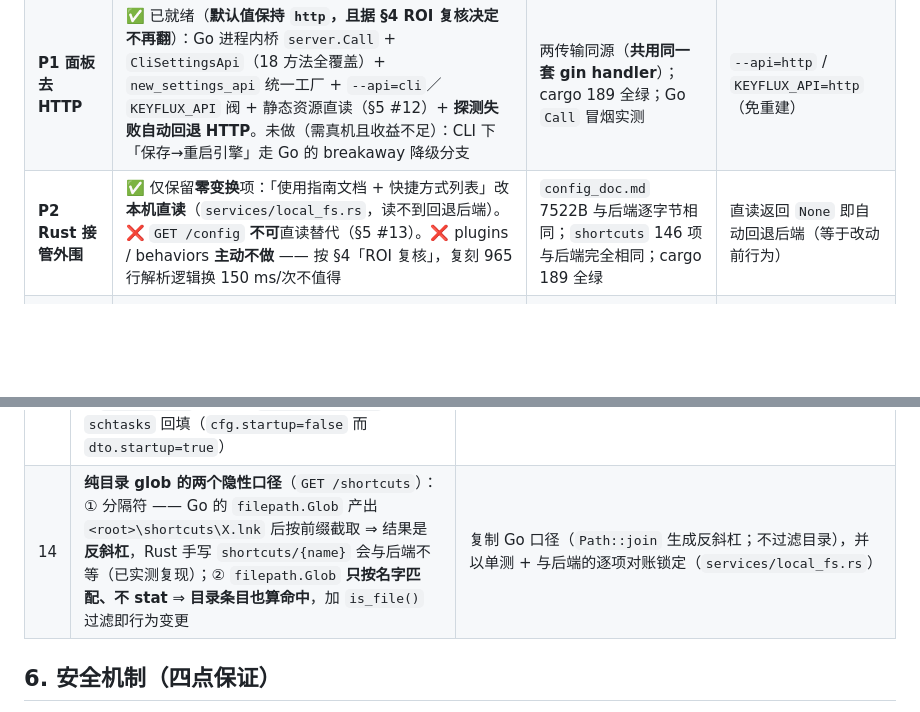
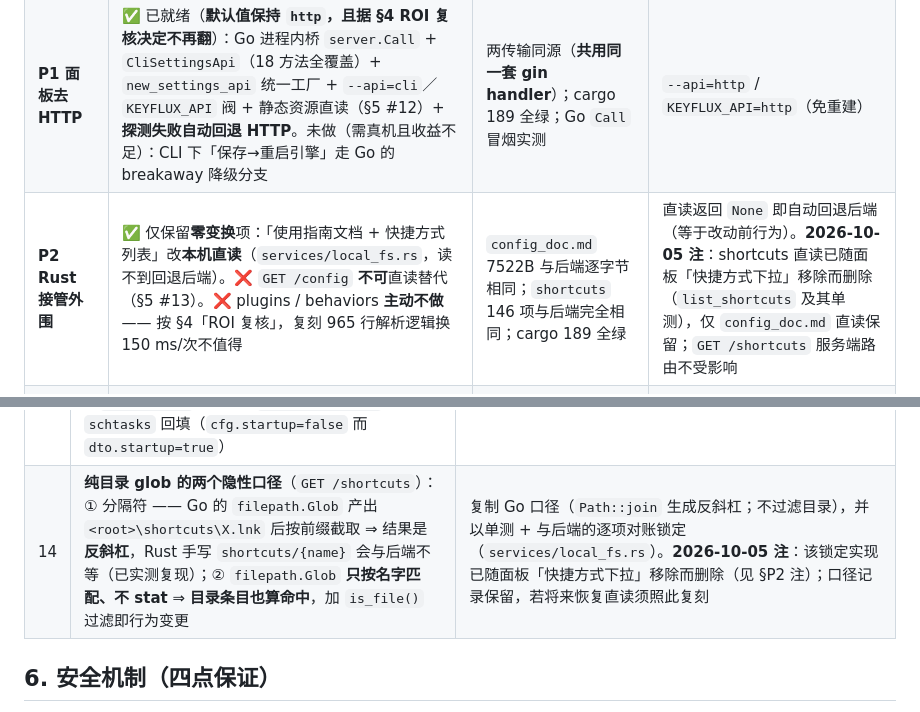
Before and after one commit to Hermuc/KeyFlux, a Markdown page: docs/plan-rust-migration.md, 2 parts joined by grey strips. GitHub-like rendering; blank space fills up the shorter version.

Commit message:
docs(plan): 标注 shortcuts 直读已随「快捷方式下拉」移除 —— local_fs.rs 现状注记
§P2 与 §5#14 两处仍将 services/local_fs.rs 的 list_shortcuts 描述为现存实现;
该实现已随下拉移除删除, 补现状注记避免误导后续 P3 迁移工作。

```diff
--- a/docs/plan-rust-migration.md
+++ b/docs/plan-rust-migration.md
@@ -61,7 +61,7 @@ config-ui-reactor/            ← crate = lib + 2 bin（cargo 原生布局，不
 |---|---|---|---|
 | **P0 护栏** | ✅ `tools/parity/`：3 条语料（`factory` / `factory-plugins` / `synthetic`）× 3 类产物（`plan` / `ahk` / `skin`）共 **9 份基线**，SHA-256 逐字节比对；`Makefile` 加 `parity`；CI 加 `parity-gate` | harness 能抓假等价（反证：篡改任一基线 ⇒ `MISMATCH [...]` + exit 1）；`-Capture` 跑两遍拒录非确定语料 | 纯新增 |
 | **P1 面板去 HTTP** | ✅ 已就绪（**默认值保持 `http`，且据 §4 ROI 复核决定不再翻**）：Go 进程内桥 `server.Call` + `CliSettingsApi`（18 方法全覆盖）+ `new_settings_api` 统一工厂 + `--api=cli`／`KEYFLUX_API` 阀 + 静态资源直读（§5 #12）+ **探测失败自动回退 HTTP**。未做（需真机且收益不足）：CLI 下「保存→重启引擎」走 Go 的 breakaway 降级分支 | 两传输同源（**共用同一套 gin handler**）；cargo 189 全绿；Go `Call` 冒烟实测 | `--api=http` / `KEYFLUX_API=http`（免重建） |
-| **P2 Rust 接管外围** | ✅ 仅保留**零变换**项：「使用指南文档 + 快捷方式列表」改**本机直读**（`services/local_fs.rs`，读不到回退后端）。❌ `GET /config` **不可**直读替代（§5 #13）。❌ plugins / behaviors **主动不做** —— 按 §4「ROI 复核」，复刻 965 行解析逻辑换 150 ms/次不值得 | `config_doc.md` 7522B 与后端逐字节相同；`shortcuts` 146 项与后端完全相同；cargo 189 全绿 | 直读返回 `None` 即自动回退后端（等于改动前行为） |
+| **P2 Rust 接管外围** | ✅ 仅保留**零变换**项：「使用指南文档 + 快捷方式列表」改**本机直读**（`services/local_fs.rs`，读不到回退后端）。❌ `GET /config` **不可**直读替代（§5 #13）。❌ plugins / behaviors **主动不做** —— 按 §4「ROI 复核」，复刻 965 行解析逻辑换 150 ms/次不值得 | `config_doc.md` 7522B 与后端逐字节相同；`shortcuts` 146 项与后端完全相同；cargo 189 全绿 | 直读返回 `None` 即自动回退后端（等于改动前行为）。**2026-10-05 注**：shortcuts 直读已随面板「快捷方式下拉」移除而删除（`list_shortcuts` 及其单测），仅 `config_doc.md` 直读保留；`GET /shortcuts` 服务端路由不受影响 |
 | **P3 Rust 重写生成器 + drop-in** | 🚧 进行中（**已跑通首个端到端对账**）：Rust `settings.exe` 已实现 `DumpPlan`，对 3 条语料的 `plan.json` **逐字节等于 Go 基线**（`-Kinds plan` → 3/3 PASS）。已迁：文本层 / 配置模型（`model`）/ 行为目录最薄加载 / `ParseConfig`+`Preprocess` / `plan`。⏳ 待迁：两个模板改写为 Rust 生成 + `type1..type9` 渲染器 ⇒ `GenerateAHK`；随后才是 drop-in 切换 | **全语料 parity 100%**（当前 plan 段 100%）+ golden + Oracle diff | 换回 Go 二进制（开关） |
 | **P4 Go 退役** | 消费方全指向 Rust；golden/CONTRACTS/Oracle 随迁；CI 由 `go test` → cargo + parity | 三闸门 + parity 全绿 | git 历史 |
 
@@ -103,7 +103,7 @@ config-ui-reactor/            ← crate = lib + 2 bin（cargo 原生布局，不
 | 11 | 并发写 / 半写文件（面板被杀留 `*.tmp`） | `*.tmp` + 原子 rename；读侧容忍半写 |
 | 12 | ~~静态资源（指南 4 图 + 内部链接）依赖 `127.0.0.1:<port>`~~ | ✅ **已解**：vendor reactor **内建** `Image::source_data(EncodedImage)`（WinRT `SetSourceAsync` **流式**加载，不依赖 URI 方案）与 `source_file`。CLI 模式登记 `<deploy>/bin/site` 后：图片直读 + `source_data`、内部链接走 `file:///`（`ui/doc_assets.rs`）。**未登记时（HTTP 模式）行为逐字不变** |
 | 13 | **`GET /config` 的响应是 `config.json` 的严格超集** ⇒ 面板直读 `config.json` 会**静默丢字段**。2026-09-29 实测（出厂 config）：DTO 多出顶层 `fileGroups` / `matchTypes`、`options.commandFont` / `options.plugins`（`ConfigToDTO` 补），且 `options.startup` 被 `schtasks` 回填（`cfg.startup=false` 而 `dto.startup=true`） | **config 一律走后端**；若将来要直读，必须先让 `ConfigToDTO` 的派生集合成为**受测契约**（多一个派生字段即测试变红），并在 Rust 侧复刻 5 个派生项 —— 代价高，暂不做 |
-| 14 | **纯目录 glob 的两个隐性口径**（`GET /shortcuts`）：① 分隔符 —— Go 的 `filepath.Glob` 产出 `<root>\shortcuts\X.lnk` 后按前缀截取 ⇒ 结果是**反斜杠**，Rust 手写 `shortcuts/{name}` 会与后端不等（已实测复现）；② `filepath.Glob` **只按名字匹配、不 stat** ⇒ **目录条目也算命中**，加 `is_file()` 过滤即行为变更 | 复制 Go 口径（`Path::join` 生成反斜杠；不过滤目录），并以单测 + 与后端的逐项对账锁定（`services/local_fs.rs`） |
+| 14 | **纯目录 glob 的两个隐性口径**（`GET /shortcuts`）：① 分隔符 —— Go 的 `filepath.Glob` 产出 `<root>\shortcuts\X.lnk` 后按前缀截取 ⇒ 结果是**反斜杠**，Rust 手写 `shortcuts/{name}` 会与后端不等（已实测复现）；② `filepath.Glob` **只按名字匹配、不 stat** ⇒ **目录条目也算命中**，加 `is_file()` 过滤即行为变更 | 复制 Go 口径（`Path::join` 生成反斜杠；不过滤目录），并以单测 + 与后端的逐项对账锁定（`services/local_fs.rs`）。**2026-10-05 注**：该锁定实现已随面板「快捷方式下拉」移除而删除（见 §P2 注）；口径记录保留，若将来恢复直读须照此复刻 |
 
 ## 6. 安全机制（四点保证）
 
```
